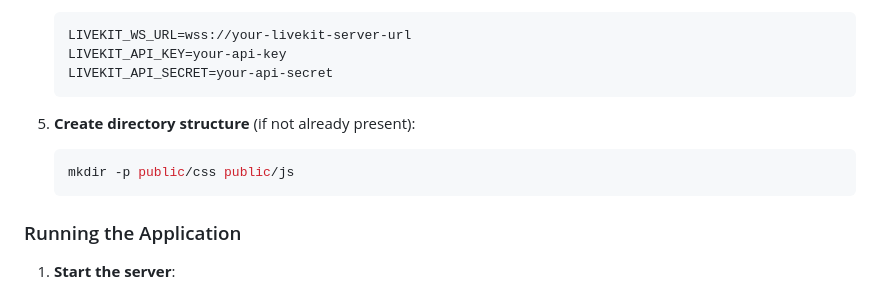
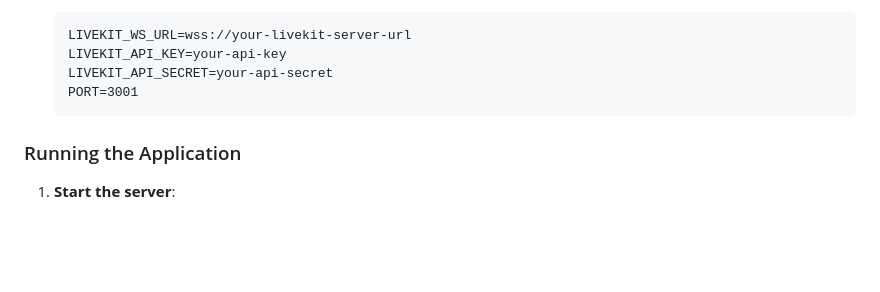
Before and after one commit to zeekwan/livekit-audio-streamer, a Markdown page: README.md, the part around the change. GitHub-like rendering; blank space fills up the shorter version.

````diff
--- a/README.md
+++ b/README.md
@@ -33,11 +33,7 @@ A simple web application that allows you to upload and stream audio files to Liv
    LIVEKIT_WS_URL=wss://your-livekit-server-url
    LIVEKIT_API_KEY=your-api-key
    LIVEKIT_API_SECRET=your-api-secret
-   ```
-
-5. **Create directory structure** (if not already present):
-   ```bash
-   mkdir -p public/css public/js
+   PORT=3001
    ```
 
 ### Running the Application
````
